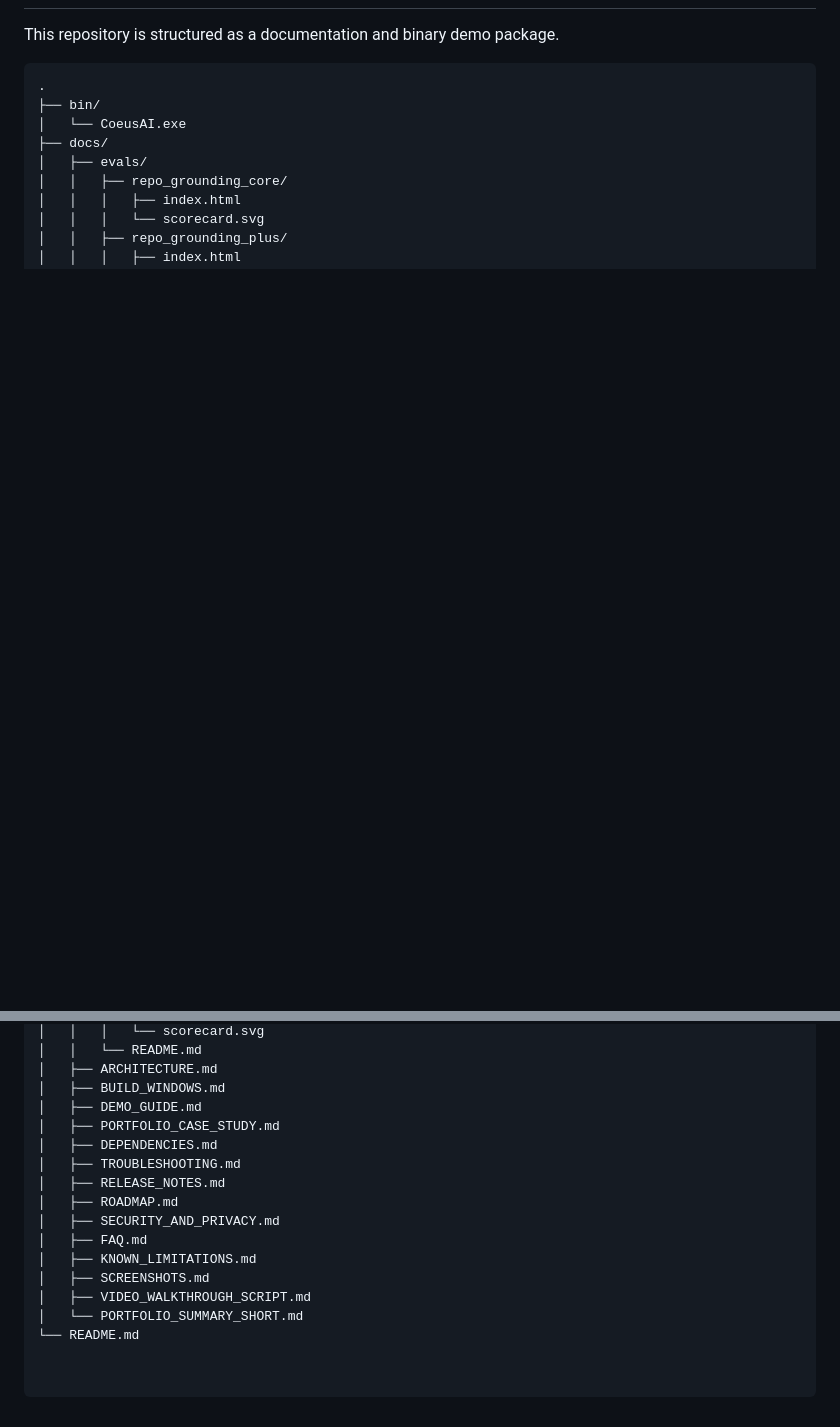
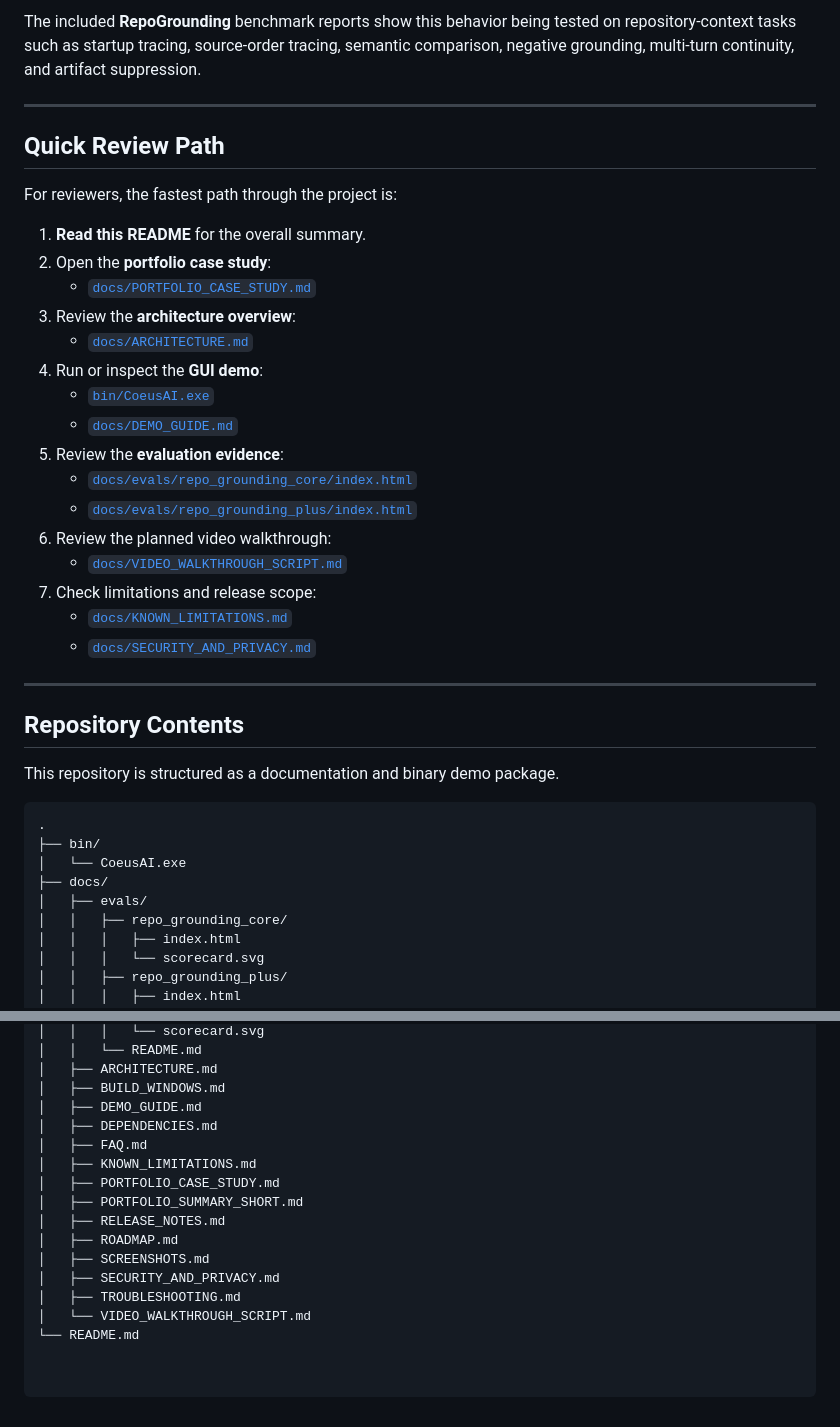
Before and after one commit to Joshsnz/coeus.ai, a Markdown page: README.md, 2 parts joined by grey strips. Drawn GitHub-style; blank space fills up the shorter version.

```diff
--- a/README.md
+++ b/README.md
@@ -47,3 +66,31 @@ The included RepoGrounding evaluation reports show this system being tested on r
+The included **RepoGrounding** benchmark reports show this behavior being tested on repository-context tasks such as startup tracing, source-order tracing, semantic comparison, negative grounding, multi-turn continuity, and artifact suppression.
+
+---
+
+## Quick Review Path
+
+For reviewers, the fastest path through the project is:
+
+1. **Read this README** for the overall summary.
+2. Open the **portfolio case study**:
+   - [`docs/PORTFOLIO_CASE_STUDY.md`](docs/PORTFOLIO_CASE_STUDY.md)
+3. Review the **architecture overview**:
+   - [`docs/ARCHITECTURE.md`](docs/ARCHITECTURE.md)
+4. Run or inspect the **GUI demo**:
+   - [`bin/CoeusAI.exe`](bin/CoeusAI.exe)
+   - [`docs/DEMO_GUIDE.md`](docs/DEMO_GUIDE.md)
+5. Review the **evaluation evidence**:
+   - [`docs/evals/repo_grounding_core/index.html`](docs/evals/repo_grounding_core/index.html)
+   - [`docs/evals/repo_grounding_plus/index.html`](docs/evals/repo_grounding_plus/index.html)
+6. Review the planned video walkthrough:
+   - [`docs/VIDEO_WALKTHROUGH_SCRIPT.md`](docs/VIDEO_WALKTHROUGH_SCRIPT.md)
+7. Check limitations and release scope:
+   - [`docs/KNOWN_LIMITATIONS.md`](docs/KNOWN_LIMITATIONS.md)
+   - [`docs/SECURITY_AND_PRIVACY.md`](docs/SECURITY_AND_PRIVACY.md)
+
+---
+
+## Repository Contents
 
 This repository is structured as a documentation and binary demo package.
 
@@ -63,15 +110,15 @@ This repository is structured as a documentation and binary demo package.
 │   ├── ARCHITECTURE.md
 │   ├── BUILD_WINDOWS.md
 │   ├── DEMO_GUIDE.md
+│   ├── DEPENDENCIES.md
+│   ├── FAQ.md
+│   ├── KNOWN_LIMITATIONS.md
 │   ├── PORTFOLIO_CASE_STUDY.md
-│   ├── DEPENDENCIES.md
-│   ├── TROUBLESHOOTING.md
+│   ├── PORTFOLIO_SUMMARY_SHORT.md
 │   ├── RELEASE_NOTES.md
 │   ├── ROADMAP.md
+│   ├── SCREENSHOTS.md
 │   ├── SECURITY_AND_PRIVACY.md
-│   ├── FAQ.md
-│   ├── KNOWN_LIMITATIONS.md
-│   ├── SCREENSHOTS.md
-│   ├── VIDEO_WALKTHROUGH_SCRIPT.md
-│   └── PORTFOLIO_SUMMARY_SHORT.md
+│   ├── TROUBLESHOOTING.md
+│   └── VIDEO_WALKTHROUGH_SCRIPT.md
 └── README.md
```
Also changed, not shown: other parts of README.md (+48 -29 lines).
